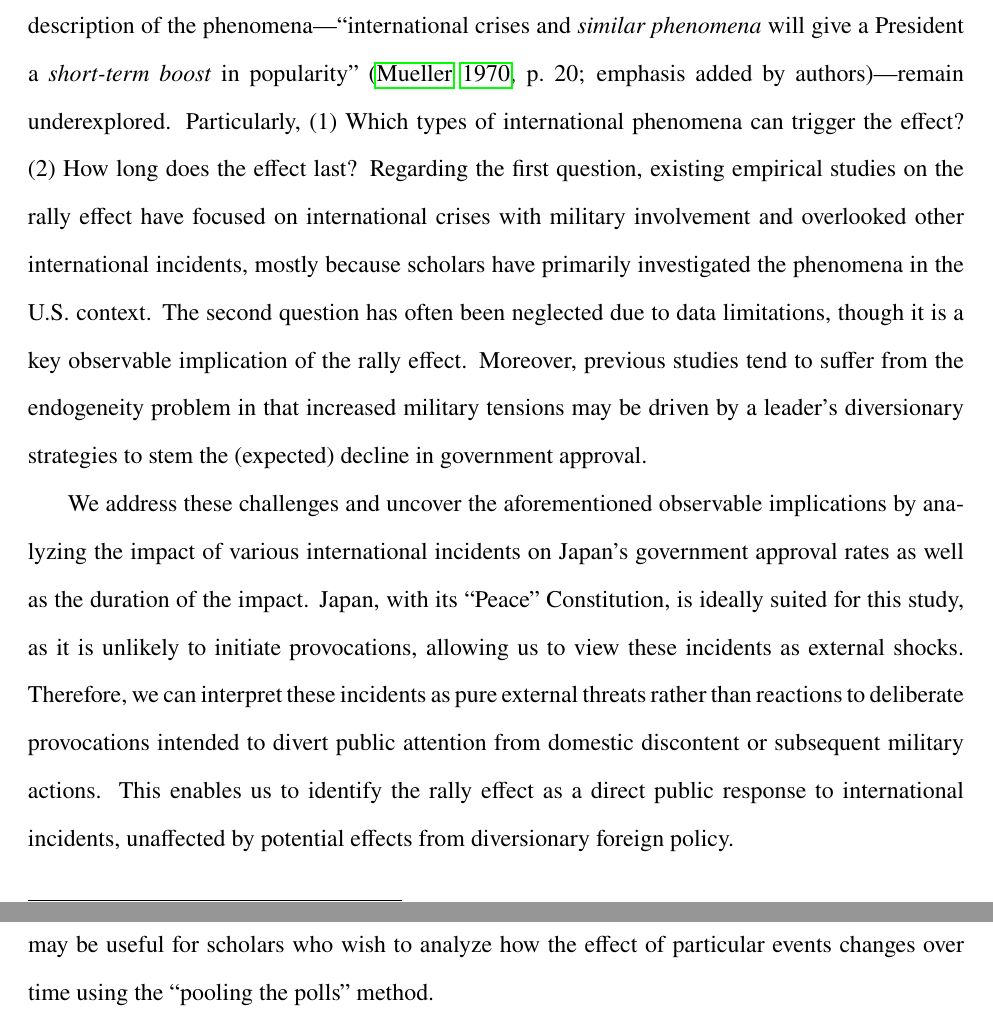
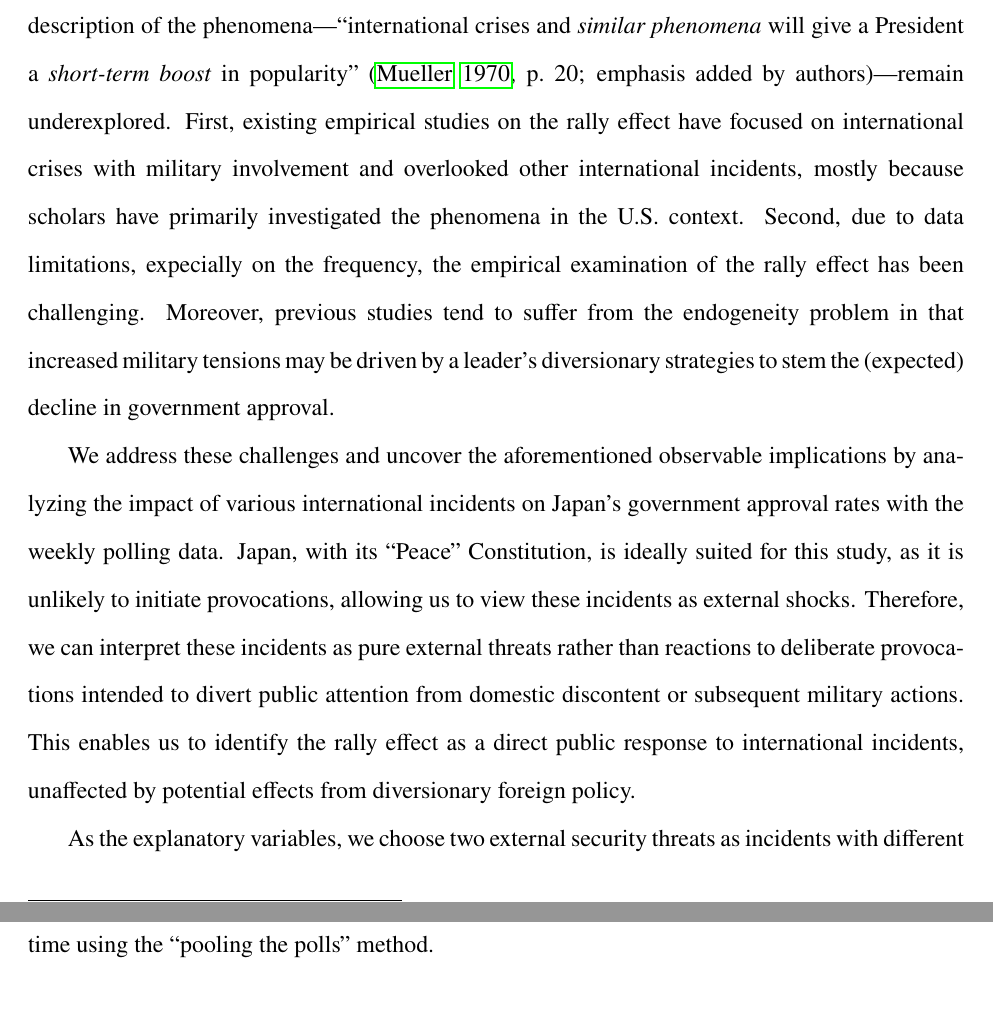
Before and after one commit to tomoya-sasaki/rally_japan, a LaTeX paper (maintext_JCR.tex): two parts of pages 2 and 5 of 29, joined at a grey line, cut so that both start at the same text, the shorter picture padded with empty space. Compiled offline with pdfLaTeX.

Commit message:
edit intro

```diff
--- a/maintext_JCR.tex
+++ b/maintext_JCR.tex
@@ -106,9 +106,12 @@ This article empirically examines the ``rally 'round the flag'' phenomenon, cons
 \noindent
 The ``rally 'round the flag'' effect, a short-term increase in support for the government prompted by international conflict or similar events, is a widely discussed phenomenon in international relations and public opinion literature. Initially introduced by \citet{Mueller1970APSR}, this concept has been empirically examined in various contexts \citep[e.g.,][]{Oneal1995PolitBehav,Baker2001JCR,Chapman2004JCR,Lai2005ISQ,seo2023}, and is also acknowledged by practitioners. For instance, some media outlets have suggested that former President Trump's decision to attack Syria in April 2017 was an attempt to exploit the effect.\footnote{\url{https://www.nytimes.com/2017/04/10/opinion/war-as-political-weapon.html} (accessed June 18, 2024).}
 
-Although rich empirical evidence has been documented, two major aspects of Mueller's initial description of the phenomena---``international crises and \textit{similar phenomena} will give a President a \textit{short-term boost} in popularity'' \citep[][p.~20; emphasis added by authors]{Mueller1970APSR}---remain underexplored. Particularly, (1) Which types of international phenomena can trigger the effect? (2) How long does the effect last? Regarding the first question, existing empirical studies on the rally effect have focused on international crises with military involvement and overlooked other international incidents, mostly because scholars have primarily investigated the phenomena in the U.S. context. The second question has often been neglected due to data limitations, though it is a key observable implication of the rally effect. Moreover, previous studies tend to suffer from the endogeneity problem in that increased military tensions may be driven by a leader's diversionary strategies to stem the (expected) decline in government approval.
+Although rich empirical evidence has been documented, two major aspects of Mueller's initial description of the phenomena---``international crises and \textit{similar phenomena} will give a President a \textit{short-term boost} in popularity'' \citep[][p.~20; emphasis added by authors]{Mueller1970APSR}---remain underexplored. First, existing empirical studies on the rally effect have focused on international crises with military involvement and overlooked other international incidents, mostly because scholars have primarily investigated the phenomena in the U.S. context. Second, due to data limitations, expecially on the frequency, the empirical examination of the rally effect has been challenging. Moreover, previous studies tend to suffer from the endogeneity problem in that increased military tensions may be driven by a leader's diversionary strategies to stem the (expected) decline in government approval.
 
-We address these challenges and uncover the aforementioned observable implications by analyzing the impact of various international incidents on Japan's government approval rates as well as the duration of the impact. Japan, with its ``Peace'' Constitution, is ideally suited for this study, as it is unlikely to initiate provocations, allowing us to view these incidents as external shocks. Therefore, we can interpret these incidents as pure external threats rather than reactions to deliberate provocations intended to divert public attention from domestic discontent or subsequent military actions. This enables us to identify the rally effect as a direct public response to international incidents, unaffected by potential effects from diversionary foreign policy.
+
+% Particularly, (1) Which types of international phenomena can trigger the effect? (2) How long does the effect last? Regarding the first question, existing empirical studies on the rally effect have focused on international crises with military involvement and overlooked other international incidents, mostly because scholars have primarily investigated the phenomena in the U.S. context. The second question has often been neglected due to data limitations, though it is a key observable implication of the rally effect. Moreover, previous studies tend to suffer from the endogeneity problem in that increased military tensions may be driven by a leader's diversionary strategies to stem the (expected) decline in government approval.
+
+We address these challenges and uncover the aforementioned observable implications by analyzing the impact of various international incidents on Japan's government approval rates with the weekly polling data. Japan, with its ``Peace'' Constitution, is ideally suited for this study, as it is unlikely to initiate provocations, allowing us to view these incidents as external shocks. Therefore, we can interpret these incidents as pure external threats rather than reactions to deliberate provocations intended to divert public attention from domestic discontent or subsequent military actions. This enables us to identify the rally effect as a direct public response to international incidents, unaffected by potential effects from diversionary foreign policy.
 
 As the explanatory variables, we choose two external security threats as incidents with different levels of intensity that potentially alter public attitudes towards the Japanese government: North Korea's military provocations---nuclear and missile tests---and terrorism abroad---Japanese-targeted and otherwise. Among these incidents, we examine the effect for different levels of severity: nuclear tests and Japanese-targeted terrorism are more salient than missile tests and other terrorism. Using these threats as rally-inducing events is a hard test for detecting the rally effect since their impact on society may be much weaker than those of international crises in which a country is directly, perhaps militarily, involved.
 
```
